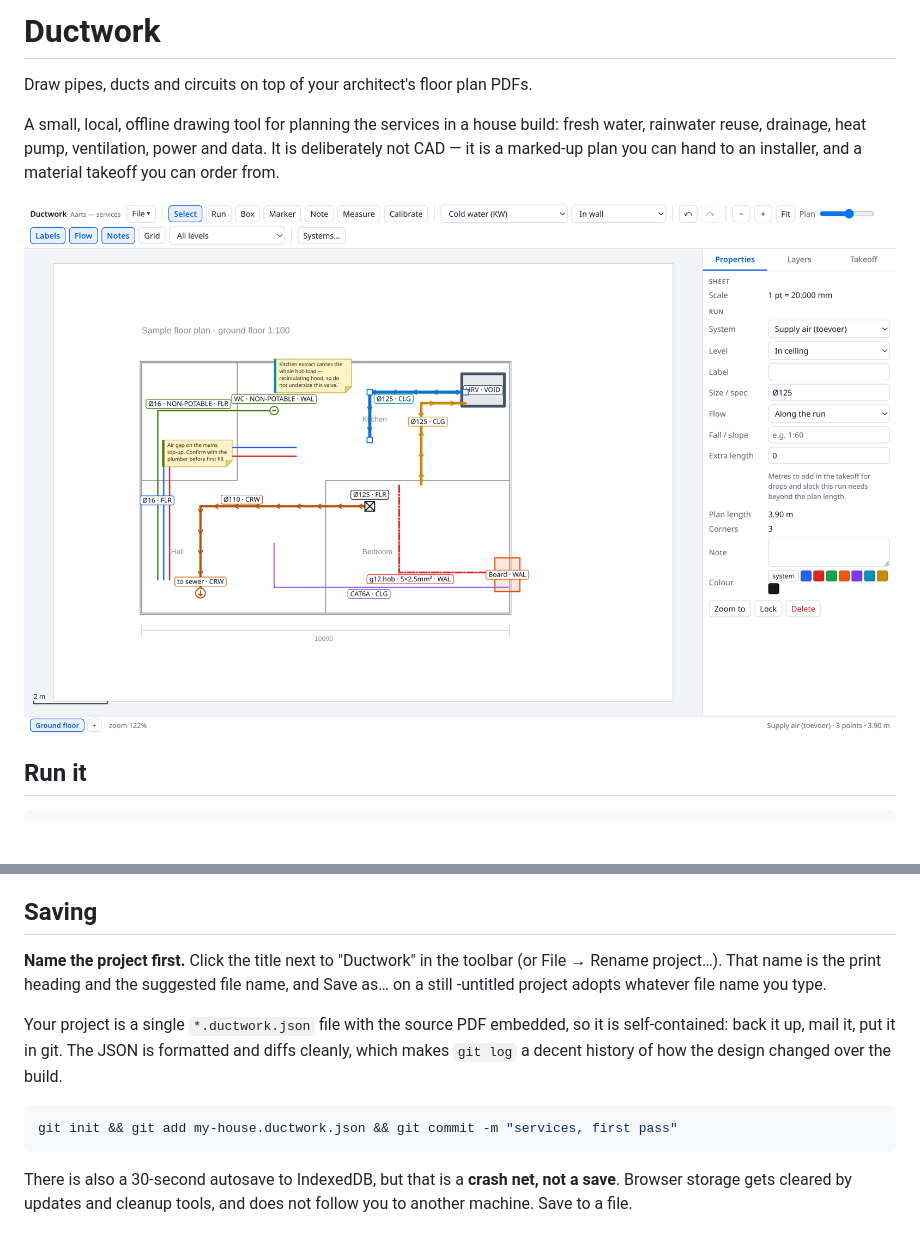
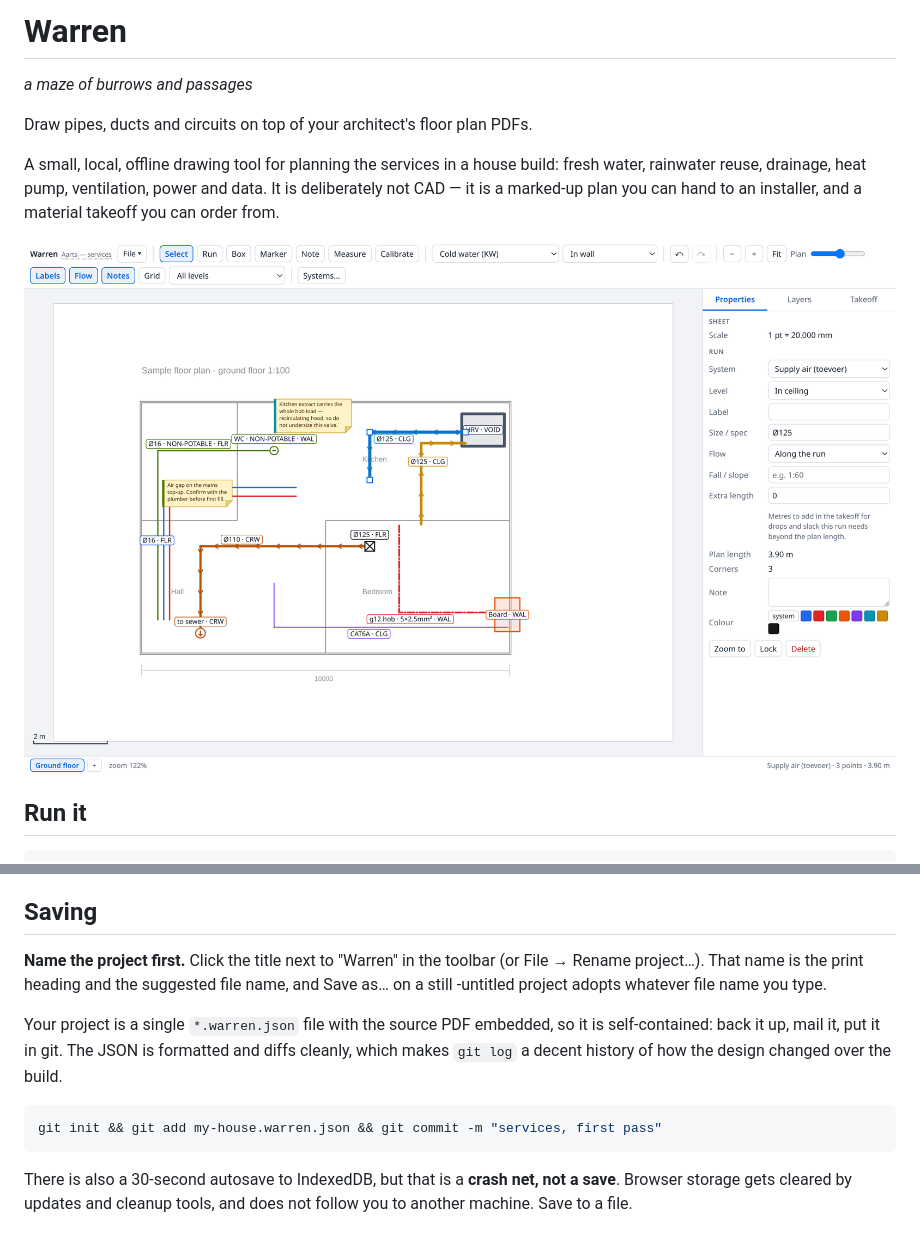
Before and after one commit to haarts/warren, a Markdown page: README.md, 2 parts joined by grey strips. GitHub-like rendering; pictures changed too: docs/screenshot.png; blank space fills up the shorter version.

````diff
--- a/README.md
+++ b/README.md
@@ -1,4 +1,6 @@
-# Ductwork
+# Warren
+
+*a maze of burrows and passages*
 
 Draw pipes, ducts and circuits on top of your architect's floor plan PDFs.
 
@@ -120,16 +122,16 @@ column.
 
 ## Saving
 
-**Name the project first.** Click the title next to "Ductwork" in the toolbar (or File → Rename
+**Name the project first.** Click the title next to "Warren" in the toolbar (or File → Rename
 project…). That name is the print heading and the suggested file name, and Save as… on a still
 -untitled project adopts whatever file name you type.
 
-Your project is a single `*.ductwork.json` file with the source PDF embedded, so it is
+Your project is a single `*.warren.json` file with the source PDF embedded, so it is
 self-contained: back it up, mail it, put it in git. The JSON is formatted and diffs cleanly,
 which makes `git log` a decent history of how the design changed over the build.
 
 ```bash
-git init && git add my-house.ductwork.json && git commit -m "services, first pass"
+git init && git add my-house.warren.json && git commit -m "services, first pass"
 ```
 
 There is also a 30-second autosave to IndexedDB, but that is a **crash net, not a save**.
````
Also changed, not shown: 9 other files.
